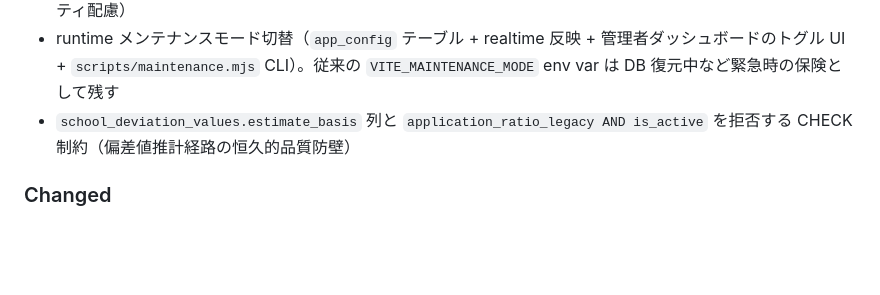
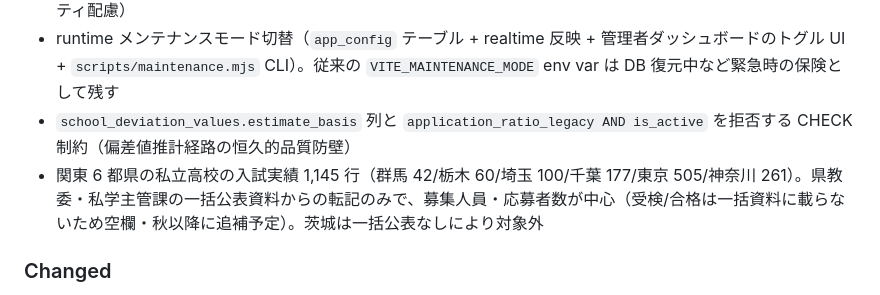
Before and after one commit to ishizakahiroshi/manabi-map, a Markdown page: CHANGELOG.md, the part around one of its changes. GitHub-like rendering; blank space fills up the shorter version.

```diff
--- a/CHANGELOG.md
+++ b/CHANGELOG.md
@@ -11,6 +11,7 @@
 - 管理者ダッシュボードの KPI タイルに前期間比 delta 表示（▲/▼/− + 数値 + 色。色だけに頼らずアクセシビリティ配慮）
 - runtime メンテナンスモード切替（`app_config` テーブル + realtime 反映 + 管理者ダッシュボードのトグル UI + `scripts/maintenance.mjs` CLI）。従来の `VITE_MAINTENANCE_MODE` env var は DB 復元中など緊急時の保険として残す
 - `school_deviation_values.estimate_basis` 列と `application_ratio_legacy AND is_active` を拒否する CHECK 制約（偏差値推計経路の恒久的品質防壁）
+- 関東 6 都県の私立高校の入試実績 1,145 行（群馬 42/栃木 60/埼玉 100/千葉 177/東京 505/神奈川 261）。県教委・私学主管課の一括公表資料からの転記のみで、募集人員・応募者数が中心（受検/合格は一括資料に載らないため空欄・秋以降に追補予定）。茨城は一括公表なしにより対象外
 
 ### Changed
 - 自宅設定後の地図初期ズームを、最寄り 15 校目までの距離ベース fitBounds に変更（10〜40km でクランプ・都市部は狭く / 地方は広く自動調整）。従来は東日本リージョン初期値の zoom 5（日本全図）に据え置かれ、毎回手動ズームが必要だった
```
Also changed, not shown: other parts of CHANGELOG.md (+1 -1 lines), README.md (+1 -1 lines).
